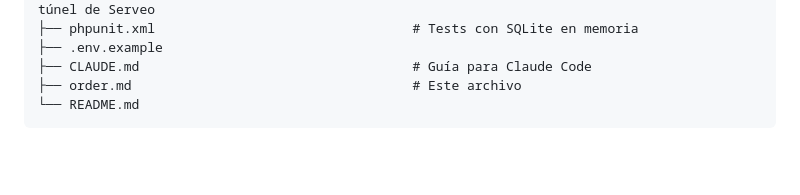
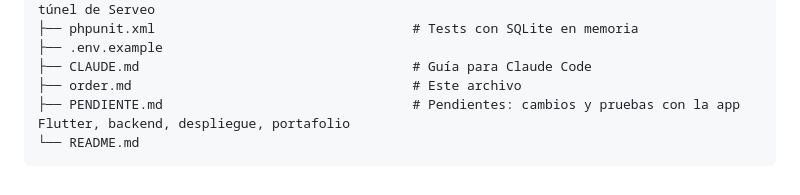
Before and after one commit to alejomm05/SISCOM-UNET, a Markdown page: order.md, the part around the change. Rendered like a GitHub page; blank space fills up the shorter version.

````diff
--- a/order.md
+++ b/order.md
@@ -113,5 +113,6 @@ SISCOM-UNET/
 ├── .env.example
 ├── CLAUDE.md                                   # Guía para Claude Code
 ├── order.md                                    # Este archivo
+├── PENDIENTE.md                                # Pendientes: cambios y pruebas con la app Flutter, backend, despliegue, portafolio
 └── README.md
 ```
````
Also changed, not shown: CLAUDE.md (+2 -0 lines), PENDIENTE.md (added, +123 -0 lines).
